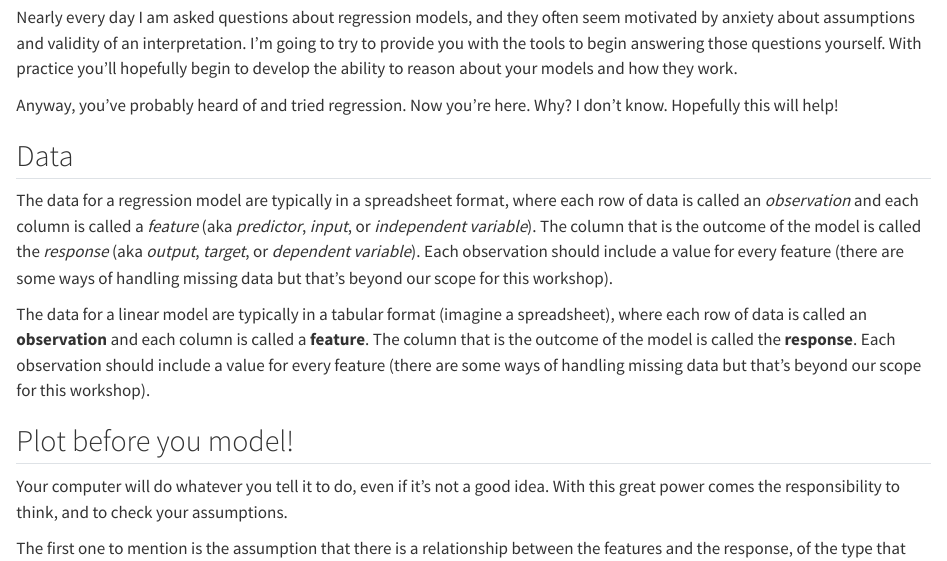
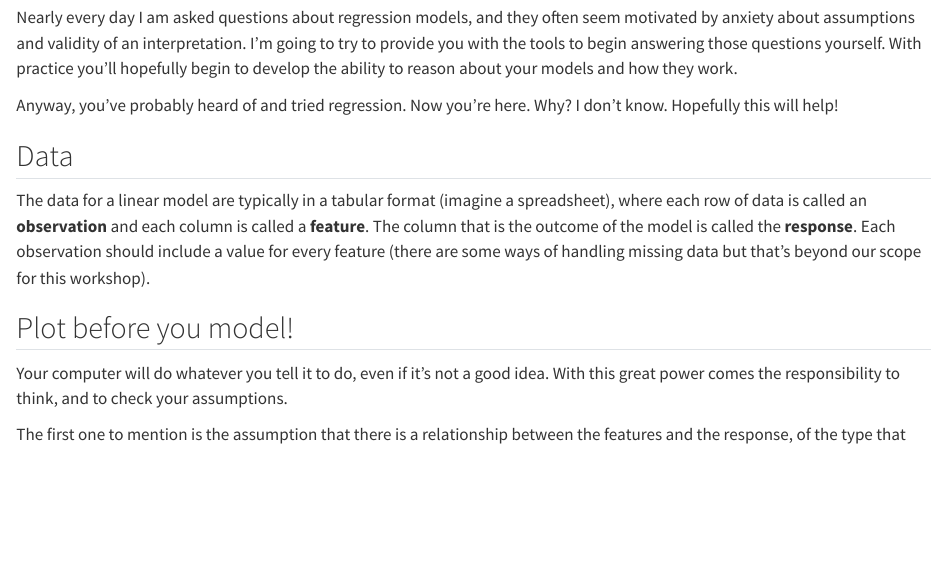
Before and after one commit to ucdavisdatalab/workshop_regression, a Quarto document (01_introduction.qmd): the page in a window 1100 px wide, from 120 px down. Rendered offline with R 4.5, knitr and Pandoc in place of Quarto, with nearby package versions; some code elsewhere in the file could not run offline.

Commit message:
Clean out a duplicated paragraph

```diff
--- a/01_introduction.qmd
+++ b/01_introduction.qmd
@@ -6,8 +6,6 @@ Nearly every day I am asked questions about regression models, and they often se
 Anyway, you've probably heard of and tried regression. Now you're here. Why? I don't know. Hopefully this will help!
 
 ## Data
-The data for a regression model are typically in a spreadsheet format, where each row of data is called an *observation* and each column is called a *feature* (aka *predictor*, *input*, or *independent variable*). The column that is the outcome of the model is called the *response* (aka *output*, *target*, or *dependent variable*). Each observation should include a value for every feature (there are some ways of handling missing data but that's beyond our scope for this workshop).
-
 The data for a linear model are typically in a tabular format (imagine a spreadsheet), where each row of data is called an **observation** and each column is called a **feature**. The column that is the outcome of the model is called the **response**. Each observation should include a value for every feature (there are some ways of handling missing data but that's beyond our scope for this workshop).
 
 ## Plot before you model!
```
